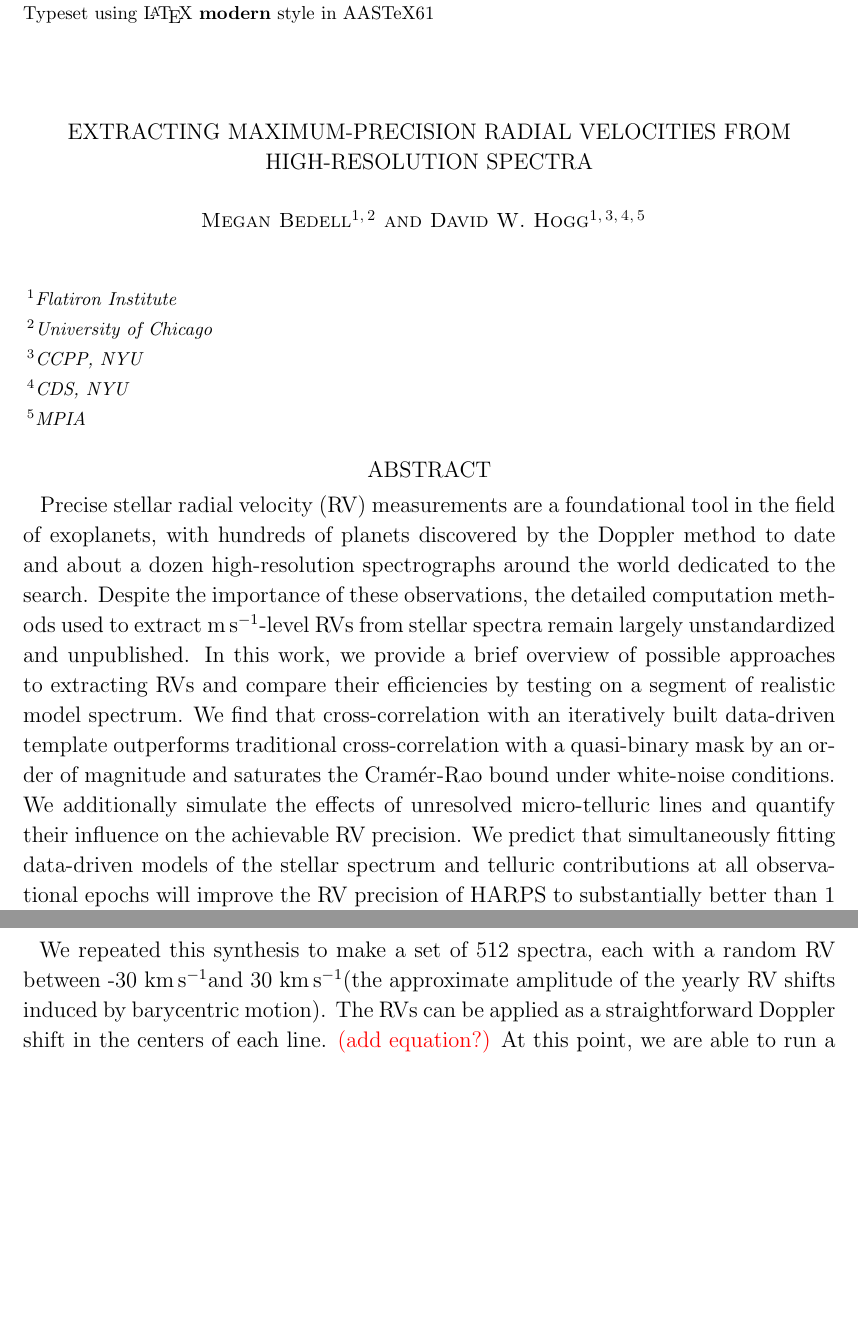
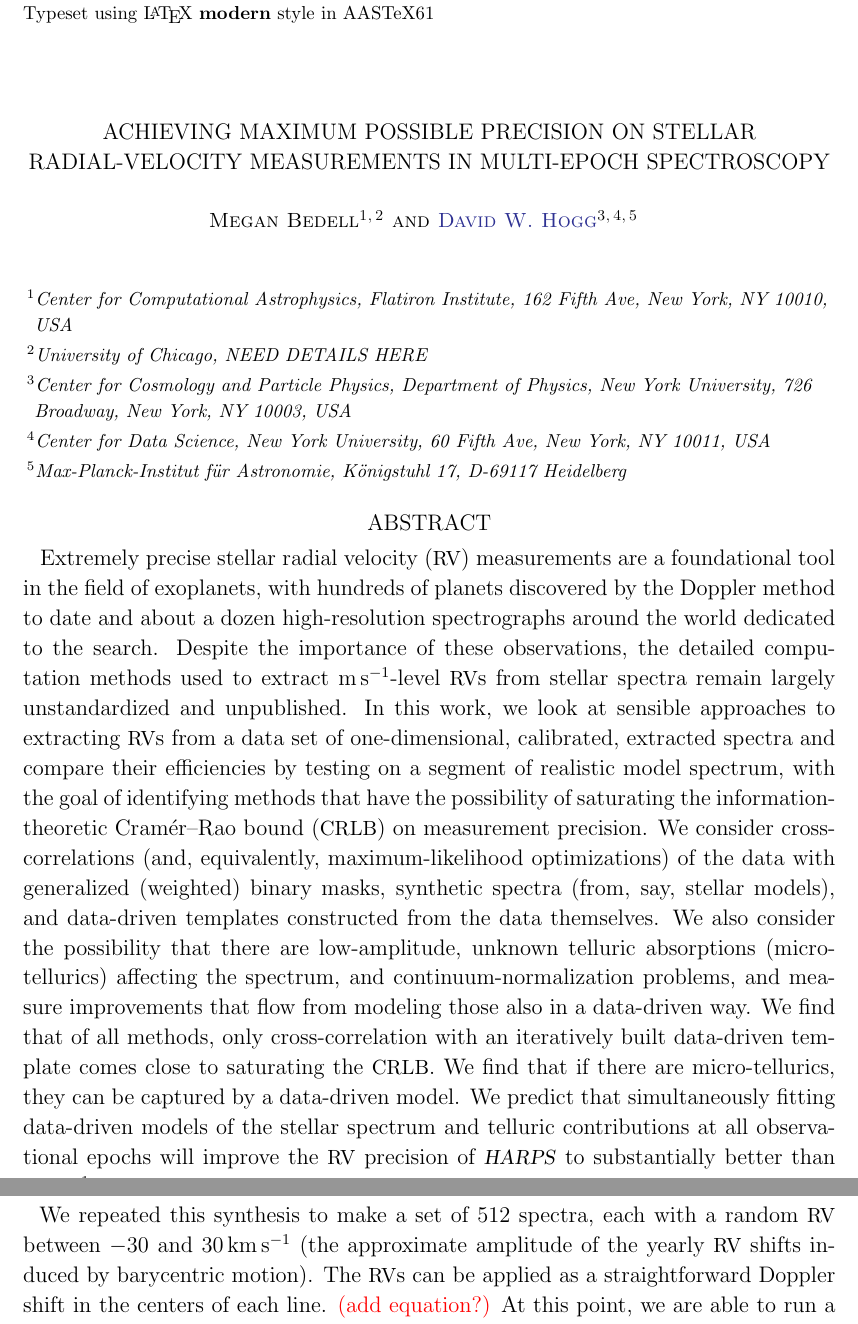
Before and after one commit to davidwhogg/EPRV, a LaTeX paper (paper/paper.tex): two parts of pages 1 and 3 of 3, joined at a grey line, cut so that both start at the same text, the shorter picture padded with empty space. Compiled offline with LaTeX, dvips and Ghostscript; a missing bibliography style is replaced by a similar one.

Commit message:
improved abstract and typography

```diff
--- a/paper/paper.tex
+++ b/paper/paper.tex
@@ -14,20 +21,30 @@
 \graphicspath{ {figures/} }
 \DeclareGraphicsExtensions{.pdf,.eps,.png}
 
-\title{Extracting Maximum-Precision Radial Velocities from High-Resolution Spectra}
+\title{Achieving maximum possible precision on stellar radial-velocity measurements in multi-epoch spectroscopy}
 
 \author{Megan Bedell}
-\affiliation{Flatiron Institute}
-\affiliation{University of Chicago}
+\affil{Center for Computational Astrophysics, Flatiron Institute, 162 Fifth Ave, New York, NY 10010, USA}
+\affiliation{University of Chicago, NEED DETAILS HERE}
 
-\author{David W. Hogg}
-\affiliation{Flatiron Institute}
-\affiliation{CCPP, NYU}
-\affiliation{CDS, NYU}
-\affiliation{MPIA}
+\author[0000-0003-2866-9403]{David W. Hogg}
+\affil{Center for Cosmology and Particle Physics, Department of Physics, New York University, 726 Broadway, New York, NY 10003, USA}
+\affil{Center for Data Science, New York University, 60 Fifth Ave, New York, NY 10011, USA}
+\affil{Max-Planck-Institut f\"ur Astronomie, K\"onigstuhl 17, D-69117 Heidelberg}
 
 \begin{abstract}
-Precise stellar radial velocity (RV) measurements are a foundational tool in the field of exoplanets, with hundreds of planets discovered by the Doppler method to date and about a dozen high-resolution spectrographs around the world dedicated to the search. Despite the importance of these observations, the detailed computation methods used to extract \ms-level RVs from stellar spectra remain largely unstandardized and unpublished. In this work, we provide a brief overview of possible approaches to extracting RVs and compare their efficiencies by testing on a segment of realistic model spectrum. We find that cross-correlation with an iteratively built data-driven template outperforms traditional cross-correlation with a quasi-binary mask by an order of magnitude and saturates the Cram\'{e}r-Rao bound under white-noise conditions. We additionally simulate the effects of unresolved micro-telluric lines and quantify their influence on the achievable RV precision. We predict that simultaneously fitting data-driven models of the stellar spectrum and telluric contributions at all observational epochs will improve the RV precision of HARPS to substantially better than 1 \ms.
+% context
+Extremely precise stellar radial velocity (\RV) measurements are a foundational tool in the field of exoplanets, with hundreds of planets discovered by the Doppler method to date and about a dozen high-resolution spectrographs around the world dedicated to the search.
+Despite the importance of these observations, the detailed computation methods used to extract $\ms$-level \RV s from stellar spectra remain largely unstandardized and unpublished.
+% aims
+In this work, we look at sensible approaches to extracting \RV s from a data set of  one-dimensional, calibrated, extracted spectra and compare their efficiencies by testing on a segment of realistic model spectrum, with the goal of identifying methods that have the possibility of saturating the information-theoretic Cram\'er--Rao bound (\CRLB) on measurement precision.
+% methods
+We consider cross-correlations (and, equivalently, maximum-likelihood optimizations) of the data with generalized (weighted) binary masks, synthetic spectra (from, say, stellar models), and data-driven templates constructed from the data themselves.
+We also consider the possibility that there are low-amplitude, unknown telluric absorptions (micro-tellurics) affecting the spectrum, and continuum-normalization problems, and measure improvements that flow from modeling those also in a data-driven way.
+% results
+We find that of all methods, only cross-correlation with an iteratively built data-driven template comes close to saturating the \CRLB.
+We find that if there are micro-tellurics, they can be captured by a data-driven model.
+We predict that simultaneously fitting data-driven models of the stellar spectrum and telluric contributions at all observational epochs will improve the \RV\ precision of \HARPS\ to substantially better than $1\,\ms$.
 \end{abstract}
 
 \section{Introduction}
@@ -64,9 +81,9 @@ information theory based discussion of these: compute the CRLB for velocity
 
 \section{Testing with Toy-Model Spectra}
 
-The basic model that we use to generate fake spectra is extremely simple, assuming a perfectly normalized continuum; isolated, perfectly Gaussian spectral lines; and white noise only. We simulated a 5-$\AA$ region with random noise corresponding to an SNR of 100, a typical value for a single RV spectrum. Lines were inserted as Gaussians with arbitrarily-prescribed centers and depths (or equivalent widths). Every line was convolved with the same line spread function, which was taken to be a Gaussian with $\sigma$ = 0.05 $\AA$. %The number of lines used varies in the results discussed below.
+The basic model that we use to generate fake spectra is extremely simple, assuming a perfectly normalized continuum; isolated, perfectly Gaussian spectral lines; and white noise only. We simulated a 5-$\AA$ region with random noise corresponding to an SNR of 100, a typical value for a single \RV\ spectrum. Lines were inserted as Gaussians with arbitrarily-prescribed centers and depths (or equivalent widths). Every line was convolved with the same line spread function, which was taken to be a Gaussian with $\sigma$ = 0.05 $\AA$. %The number of lines used varies in the results discussed below.
 
-We repeated this synthesis to make a set of 512 spectra, each with a random RV between -30 \kms and 30 \kms (the approximate amplitude of the yearly RV shifts induced by barycentric motion). The RVs can be applied as a straightforward Doppler shift in the centers of each line. \todo{(add equation?)} At this point, we are able to run a cross-correlation or a maximum-likelihood analysis on the set of spectra and examine the deviations in the recovered RVs from the input RVs.
+We repeated this synthesis to make a set of 512 spectra, each with a random \RV\ between $-30$ and $30\,\kms$ (the approximate amplitude of the yearly \RV\ shifts induced by barycentric motion). The \RV s can be applied as a straightforward Doppler shift in the centers of each line. \todo{(add equation?)} At this point, we are able to run a cross-correlation or a maximum-likelihood analysis on the set of spectra and examine the deviations in the recovered \RV s from the input \RV s.
 
 \todo{remember to discuss quadratic max procedure.. probably in previous section?}
 
```
Also changed, not shown: paper/paper.tex (21 more changed lines).
